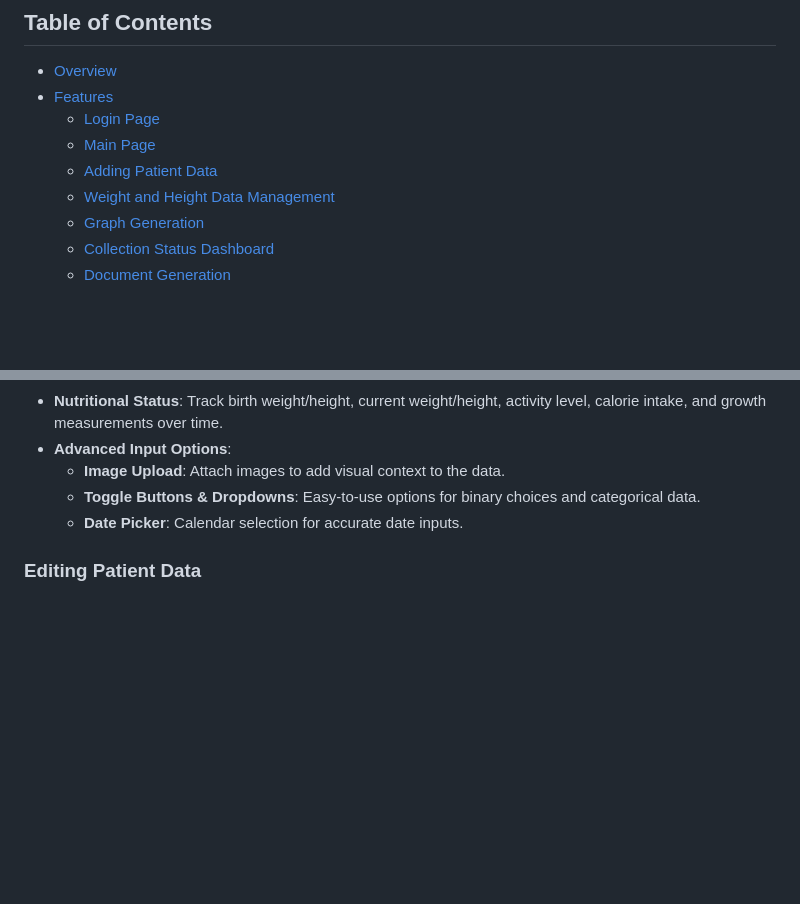
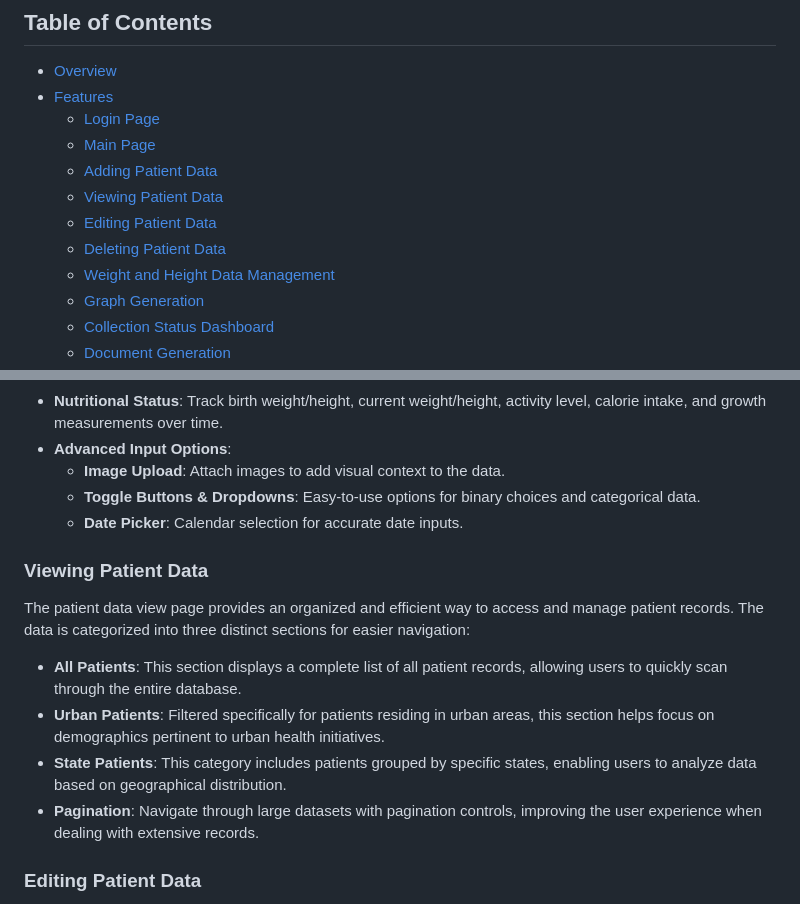
Before and after one commit to sajitheranda/medical_data_collector, a Markdown page: README.md, 2 parts joined by grey strips. Drawn GitHub-style; blank space fills up the shorter version.

```diff
--- a/README.md
+++ b/README.md
@@ -10,6 +10,9 @@ The Child Malnutrition Management Application is a mobile tool specifically desi
   - [Login Page](#login-page)
   - [Main Page](#main-page)
   - [Adding Patient Data](#adding-patient-data)
+  - [Viewing Patient Data](#viewing-patient-data)
+  - [Editing Patient Data](#editing-patient-data)
+  - [Deleting Patient Data](#deleting-patient-data)
   - [Weight and Height Data Management](#weight-and-height-data-management)
   - [Graph Generation](#graph-generation)
   - [Collection Status Dashboard](#collection-status-dashboard)
@@ -66,6 +69,13 @@ This page is designed to facilitate comprehensive data entry, with sections for
   - **Image Upload**: Attach images to add visual context to the data.
   - **Toggle Buttons & Dropdowns**: Easy-to-use options for binary choices and categorical data.
   - **Date Picker**: Calendar selection for accurate date inputs.
+
+### Viewing Patient Data
+The patient data view page provides an organized and efficient way to access and manage patient records. The data is categorized into three distinct sections for easier navigation:
+- **All Patients**: This section displays a complete list of all patient records, allowing users to quickly scan through the entire database.
+- **Urban Patients**: Filtered specifically for patients residing in urban areas, this section helps focus on demographics pertinent to urban health initiatives.
+- **State Patients**: This category includes patients grouped by specific states, enabling users to analyze data based on geographical distribution.
+- **Pagination**: Navigate through large datasets with pagination controls, improving the user experience when dealing with extensive records.
 
 ### Editing Patient Data
 Users can edit existing patient records to ensure that the information remains current and accurate. This includes:
```
